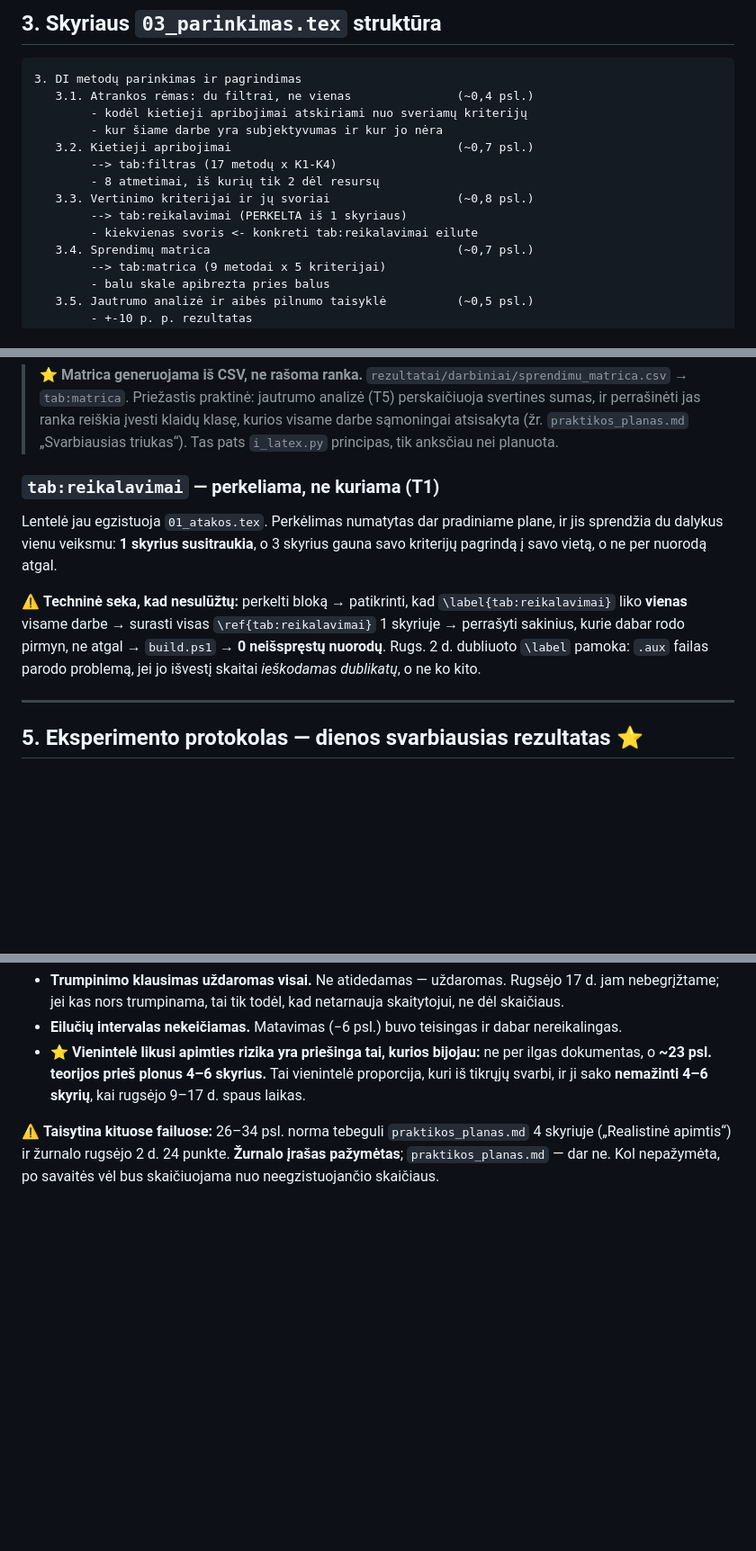
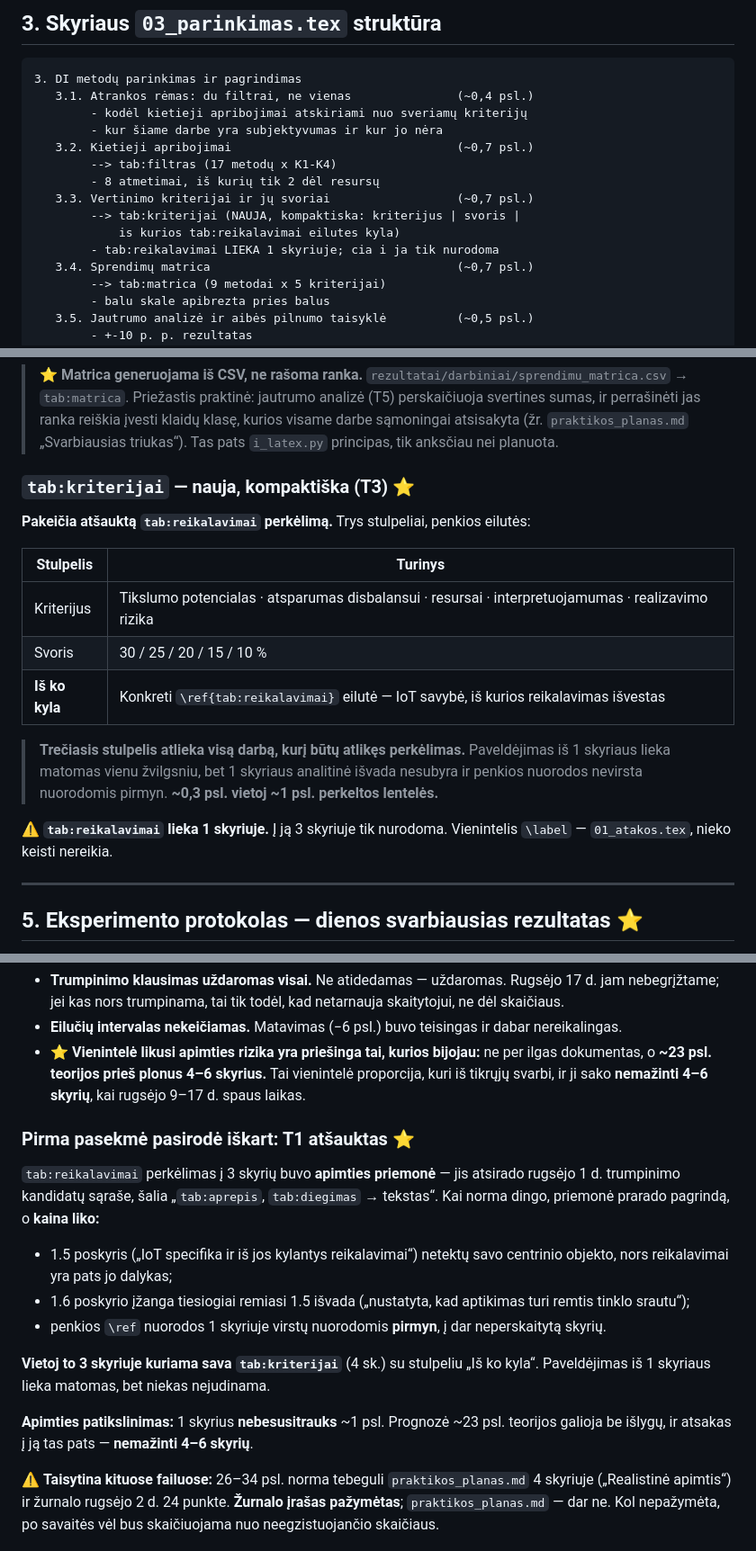
Before and after one commit to Turmenas/iot-ids-praktika, a Markdown page: claude/uzduotis_03_planas.md, 3 parts joined by grey strips. Shown at 90% size. Drawn GitHub-style; blank space fills up the shorter version.

```diff
--- a/claude/uzduotis_03_planas.md
+++ b/claude/uzduotis_03_planas.md
@@ -109,9 +109,10 @@ Vien iš balų rikiuotės ketvertas **neišeitų**, ir tai reikia parašyti atvi
    3.2. Kietieji apribojimai                                (~0,7 psl.)
         --> tab:filtras (17 metodų x K1-K4)
         - 8 atmetimai, iš kurių tik 2 dėl resursų
-   3.3. Vertinimo kriterijai ir jų svoriai                  (~0,8 psl.)
-        --> tab:reikalavimai (PERKELTA iš 1 skyriaus)
-        - kiekvienas svoris <- konkreti tab:reikalavimai eilute
+   3.3. Vertinimo kriterijai ir jų svoriai                  (~0,7 psl.)
+        --> tab:kriterijai (NAUJA, kompaktiska: kriterijus | svoris |
+            is kurios tab:reikalavimai eilutes kyla)
+        - tab:reikalavimai LIEKA 1 skyriuje; cia i ja tik nurodoma
    3.4. Sprendimų matrica                                   (~0,7 psl.)
         --> tab:matrica (9 metodai x 5 kriterijai)
         - balu skale apibrezta pries balus
@@ -167,11 +168,19 @@ Vien iš balų rikiuotės ketvertas **neišeitų**, ir tai reikia parašyti atvi
 
 > ⭐ **Matrica generuojama iš CSV, ne rašoma ranka.** `rezultatai/darbiniai/sprendimu_matrica.csv` → `tab:matrica`. Priežastis praktinė: jautrumo analizė (T5) perskaičiuoja svertines sumas, ir perrašinėti jas ranka reiškia įvesti klaidų klasę, kurios visame darbe sąmoningai atsisakyta (žr. `praktikos_planas.md` „Svarbiausias triukas“). Tas pats `i_latex.py` principas, tik anksčiau nei planuota.
 
-### `tab:reikalavimai` — **perkeliama**, ne kuriama (T1)
+### `tab:kriterijai` — nauja, kompaktiška (T3) ⭐
 
-Lentelė jau egzistuoja `01_atakos.tex`. Perkėlimas numatytas dar pradiniame plane, ir jis sprendžia du dalykus vienu veiksmu: **1 skyrius susitraukia**, o 3 skyrius gauna savo kriterijų pagrindą į savo vietą, o ne per nuorodą atgal.
+**Pakeičia atšauktą `tab:reikalavimai` perkėlimą.** Trys stulpeliai, penkios eilutės:
 
-⚠️ **Techninė seka, kad nesulūžtų:** perkelti bloką → patikrinti, kad `\label{tab:reikalavimai}` liko **vienas** visame darbe → surasti visas `\ref{tab:reikalavimai}` 1 skyriuje → perrašyti sakinius, kurie dabar rodo pirmyn, ne atgal → `build.ps1` → **0 neišspręstų nuorodų**. Rugs. 2 d. dubliuoto `\label` pamoka: `.aux` failas parodo problemą, jei jo išvestį skaitai *ieškodamas dublikatų*, o ne ko kito.
+| Stulpelis | Turinys |
+|---|---|
+| Kriterijus | Tikslumo potencialas · atsparumas disbalansui · resursai · interpretuojamumas · realizavimo rizika |
+| Svoris | 30 / 25 / 20 / 15 / 10 % |
+| **Iš ko kyla** | Konkreti `\ref{tab:reikalavimai}` eilutė — IoT savybė, iš kurios reikalavimas išvestas |
+
+> **Trečiasis stulpelis atlieka visą darbą, kurį būtų atlikęs perkėlimas.** Paveldėjimas iš 1 skyriaus lieka matomas vienu žvilgsniu, bet 1 skyriaus analitinė išvada nesubyra ir penkios nuorodos nevirsta nuorodomis pirmyn. **~0,3 psl. vietoj ~1 psl. perkeltos lentelės.**
+
+⚠️ **`tab:reikalavimai` lieka 1 skyriuje.** Į ją 3 skyriuje tik nurodoma. Vienintelis `\label` — `01_atakos.tex`, nieko keisti nereikia.
 
 ---
 
@@ -381,4 +391,16 @@ Puslapiai nebeturi kam atsiskaityti, todėl **4 psl. taikinys lieka, bet kito pa
 - **Eilučių intervalas nekeičiamas.** Matavimas (−6 psl.) buvo teisingas ir dabar nereikalingas.
 - ⭐ **Vienintelė likusi apimties rizika yra priešinga tai, kurios bijojau:** ne per ilgas dokumentas, o **~23 psl. teorijos prieš plonus 4–6 skyrius.** Tai vienintelė proporcija, kuri iš tikrųjų svarbi, ir ji sako **nemažinti 4–6 skyrių**, kai rugsėjo 9–17 d. spaus laikas.
 
+### Pirma pasekmė pasirodė iškart: T1 atšauktas ⭐
+
+`tab:reikalavimai` perkėlimas į 3 skyrių buvo **apimties priemonė** — jis atsirado rugsėjo 1 d. trumpinimo kandidatų sąraše, šalia „`tab:aprepis`, `tab:diegimas` → tekstas“. Kai norma dingo, priemonė prarado pagrindą, o **kaina liko:**
+
+- 1.5 poskyris („IoT specifika ir iš jos kylantys reikalavimai“) netektų savo centrinio objekto, nors reikalavimai yra pats jo dalykas;
+- 1.6 poskyrio įžanga tiesiogiai remiasi 1.5 išvada („nustatyta, kad aptikimas turi remtis tinklo srautu“);
+- penkios `\ref` nuorodos 1 skyriuje virstų nuorodomis **pirmyn**, į dar neperskaitytą skyrių.
+
+**Vietoj to 3 skyriuje kuriama sava `tab:kriterijai`** (4 sk.) su stulpeliu „Iš ko kyla“. Paveldėjimas iš 1 skyriaus lieka matomas, bet niekas nejudinama.
+
+**Apimties patikslinimas:** 1 skyrius **nebesusitrauks** ~1 psl. Prognozė ~23 psl. teorijos galioja be išlygų, ir atsakas į ją tas pats — **nemažinti 4–6 skyrių**.
+
 ⚠️ **Taisytina kituose failuose:** 26–34 psl. norma tebeguli `praktikos_planas.md` 4 skyriuje („Realistinė apimtis“) ir žurnalo rugsėjo 2 d. 24 punkte. **Žurnalo įrašas pažymėtas**; `praktikos_planas.md` — dar ne. Kol nepažymėta, po savaitės vėl bus skaičiuojama nuo neegzistuojančio skaičiaus.
```
Also changed, not shown: other parts of claude/uzduotis_03_planas.md (+5 -4 lines), DARBO_ZURNALAS.md (+15 -1 lines).
